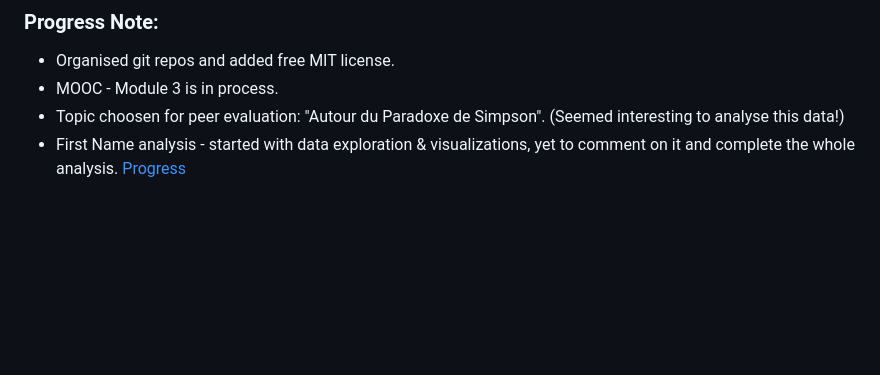
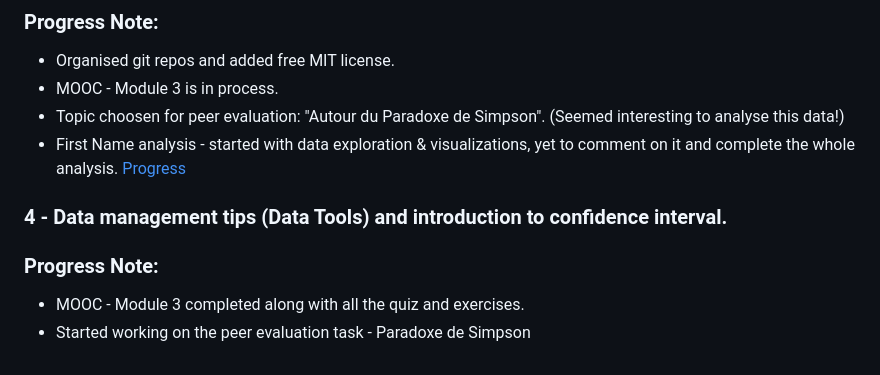
Before and after one commit to JayashriGovindan/SMEV, a Markdown page: README.md, the part around the change. Rendered like a GitHub page; blank space fills up the shorter version.

```diff
--- a/README.md
+++ b/README.md
@@ -46,3 +46,8 @@
 - Topic choosen for peer evaluation: "Autour du Paradoxe de Simpson". (Seemed interesting to analyse this data!)
 - First Name analysis - started with data exploration & visualizations, yet to comment on it and complete the whole analysis.
   [Progress](https://github.com/JayashriGovindan/SMPE/blob/main/code/name_analysis.ipynb)
+
+### 4 - Data management tips (Data Tools) and introduction to confidence interval.
+### Progress Note:
+- MOOC - Module 3 completed along with all the quiz and exercises.
+- Started working on the peer evaluation task -  Paradoxe de Simpson
```
